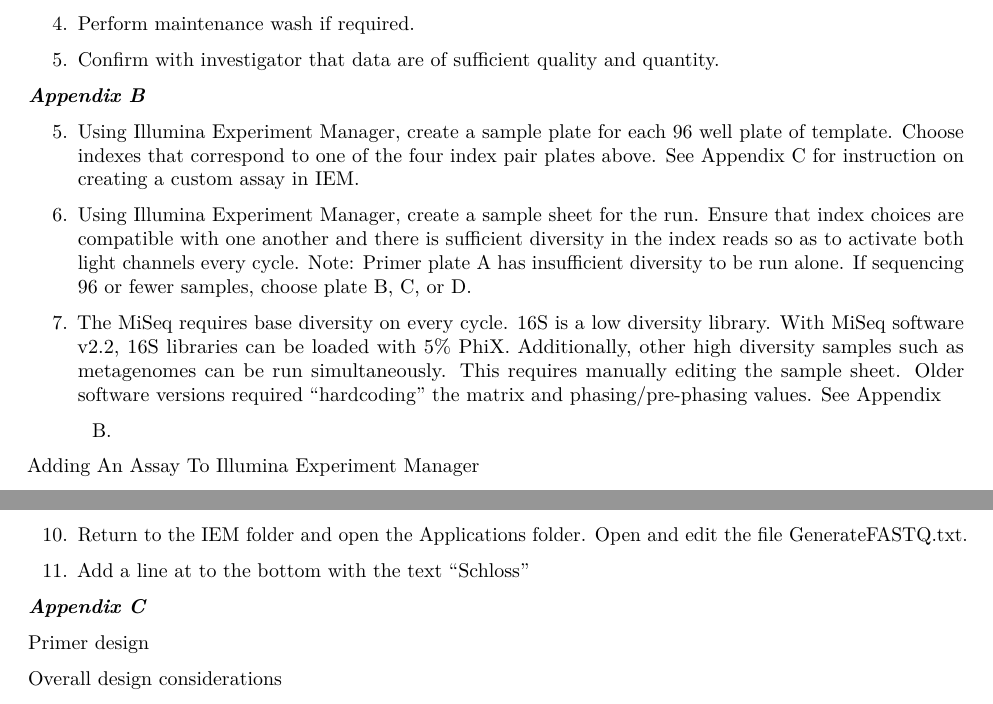
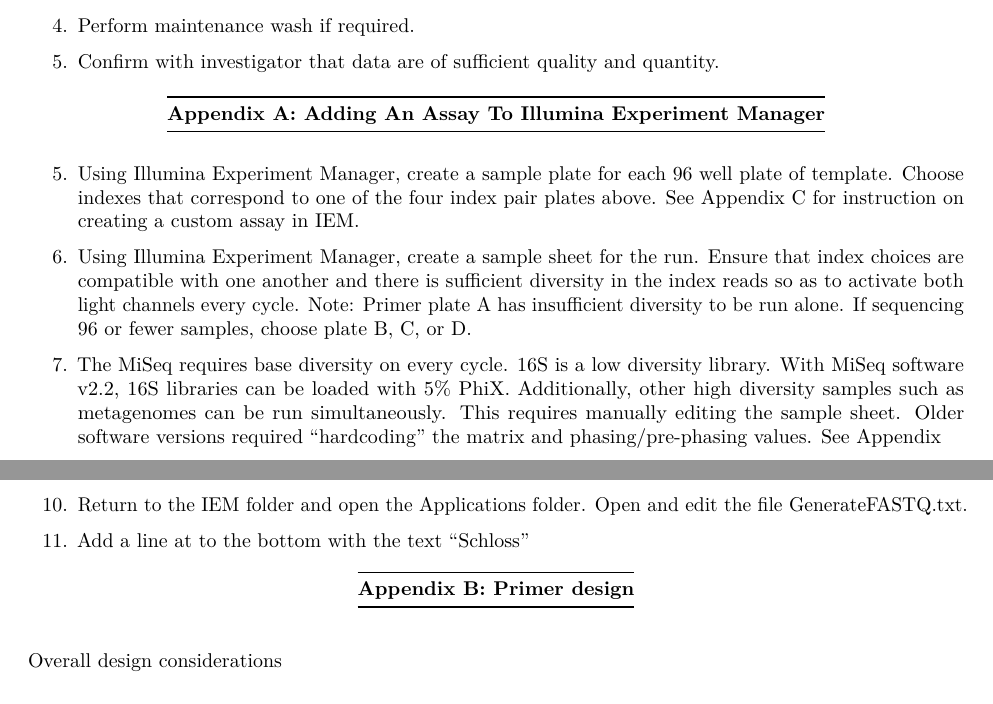
Before and after one commit to SchlossLab/MiSeq_WetLab_SOP, an R Markdown document (MiSeq_WetLab_SOP_v4.rmd): two parts of pages 8 and 9 of 14, joined at a grey line, cut so that both start at the same text. Rendered offline with R 4.5, knitr and Pandoc, then LaTeX, with nearby package versions.

Commit message:
changed formatting of headers

```diff
--- a/MiSeq_WetLab_SOP_v4.rmd
+++ b/MiSeq_WetLab_SOP_v4.rmd
@@ -537,7 +537,9 @@ Use the SequalPrep Normalization Plate Kit
 5.  Confirm with investigator that data are of sufficient quality and
     quantity.
 
-***Appendix B***
+  ---------------------------------------------------------------
+  **Appendix A: Adding An Assay To Illumina Experiment Manager**
+  ---------------------------------------------------------------
 
 5.  Using Illumina Experiment Manager, create a sample plate for each 96
     well plate of template. Choose indexes that correspond to one of the
@@ -560,7 +562,7 @@ Use the SequalPrep Normalization Plate Kit
     B.
 
 
-Adding An Assay To Illumina Experiment Manager
+
 
 Introduction
 
@@ -608,9 +610,11 @@ Procedure
 
 11. Add a line at to the bottom with the text “Schloss”
 
-***Appendix C***
+  -----------------------------
+  **Appendix B: Primer design**
+  -----------------------------
 
-Primer design
+
 
 Overall design considerations
 
```
Also changed, not shown: MiSeq_WetLab_SOP_v4.pdf.
